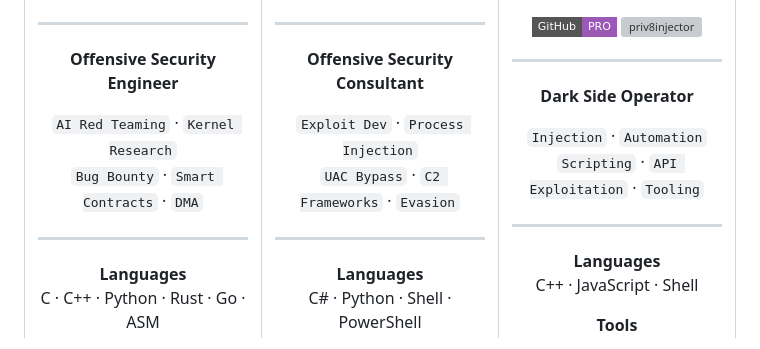
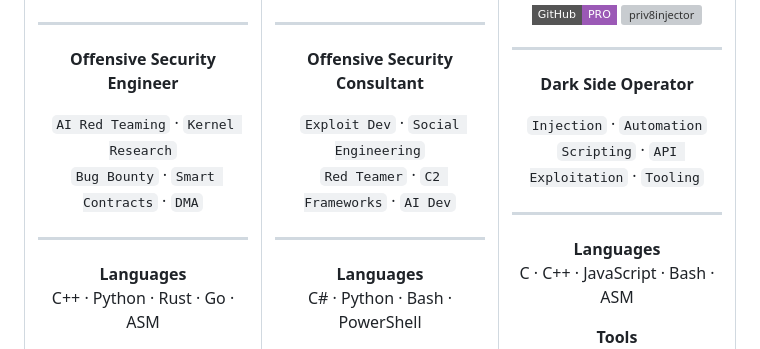
Before and after one commit to ZeroShadowOps/ZeroShadowOps, a Markdown page: README.md, the part around the change. Drawn GitHub-style; badges without logos; grey boxes are pictures that could not be loaded.

Commit message:
Revise languages and tools in README.md
Updated languages and tools sections for clarity and accuracy.

```diff
--- a/README.md
+++ b/README.md
@@ -63,7 +63,7 @@ We operate in the shadows of the attack surface — finding the flaws that matte
 ---
 
 **Languages**<br>
-C · C++ · Python · Rust · Go · ASM
+C++ · Python · Rust · Go · ASM
 
 **Tools**<br>
 Burp Suite · IDA Pro · Ghidra<br>
@@ -90,13 +90,13 @@ WinDBG · Metasploit · Foundry
 
 **Offensive Security Consultant**
 
-`Exploit Dev` · `Process Injection`<br>
-`UAC Bypass` · `C2 Frameworks` · `Evasion`
+`Exploit Dev` · `Social Engineering`<br>
+`Red Teamer` · `C2 Frameworks` · `AI Dev`
 
 ---
 
 **Languages**<br>
-C# · Python · Shell · PowerShell
+C# · Python · Bash · PowerShell
 
 **Tools**<br>
 Metasploit · Cobalt Strike<br>
@@ -129,7 +129,7 @@ Custom C2 · Memory Injectors
 ---
 
 **Languages**<br>
-C++ · JavaScript · Shell
+C · C++ · JavaScript · Bash · ASM
 
 **Tools**<br>
 Custom Injectors · API Fuzzers<br>
```
